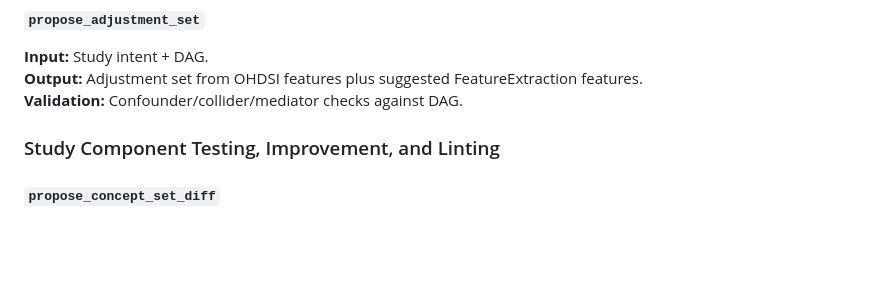
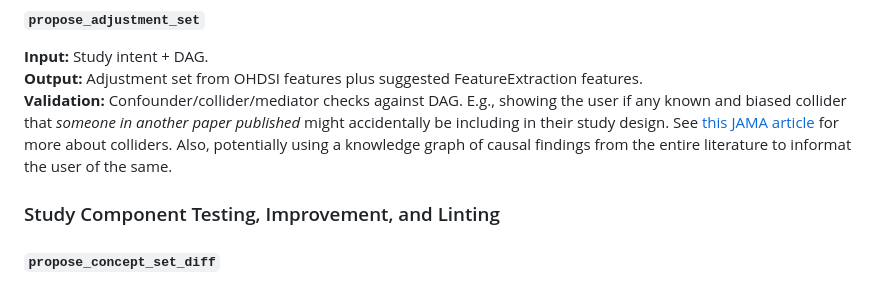
Before and after one commit to OHDSI/StudyAgent, a Markdown page: README.md, the part around the change. Rendered like a GitHub page; blank space fills up the shorter version.

Commit message:
Update validation section in README.md
Expanded validation details for propose_adjustment_set.

```diff
--- a/README.md
+++ b/README.md
@@ -196,7 +196,7 @@ Below is a set of planned study agent services, organized by category. For each
 #### `propose_adjustment_set`
 **Input:** Study intent + DAG.
 **Output:** Adjustment set from OHDSI features plus suggested FeatureExtraction features.
-**Validation:** Confounder/collider/mediator checks against DAG.
+**Validation:** Confounder/collider/mediator checks against DAG. E.g., showing the user if any known and biased collider that *someone in another paper published* might accidentally be including in their study design. See [this JAMA article](https://jamanetwork.com/journals/jama/fullarticle/2790247) for more about colliders. Also, potentially using a knowledge graph of causal findings from the entire literature to informat the user of the same.
 
 ### Study Component Testing, Improvement, and Linting
 
```
